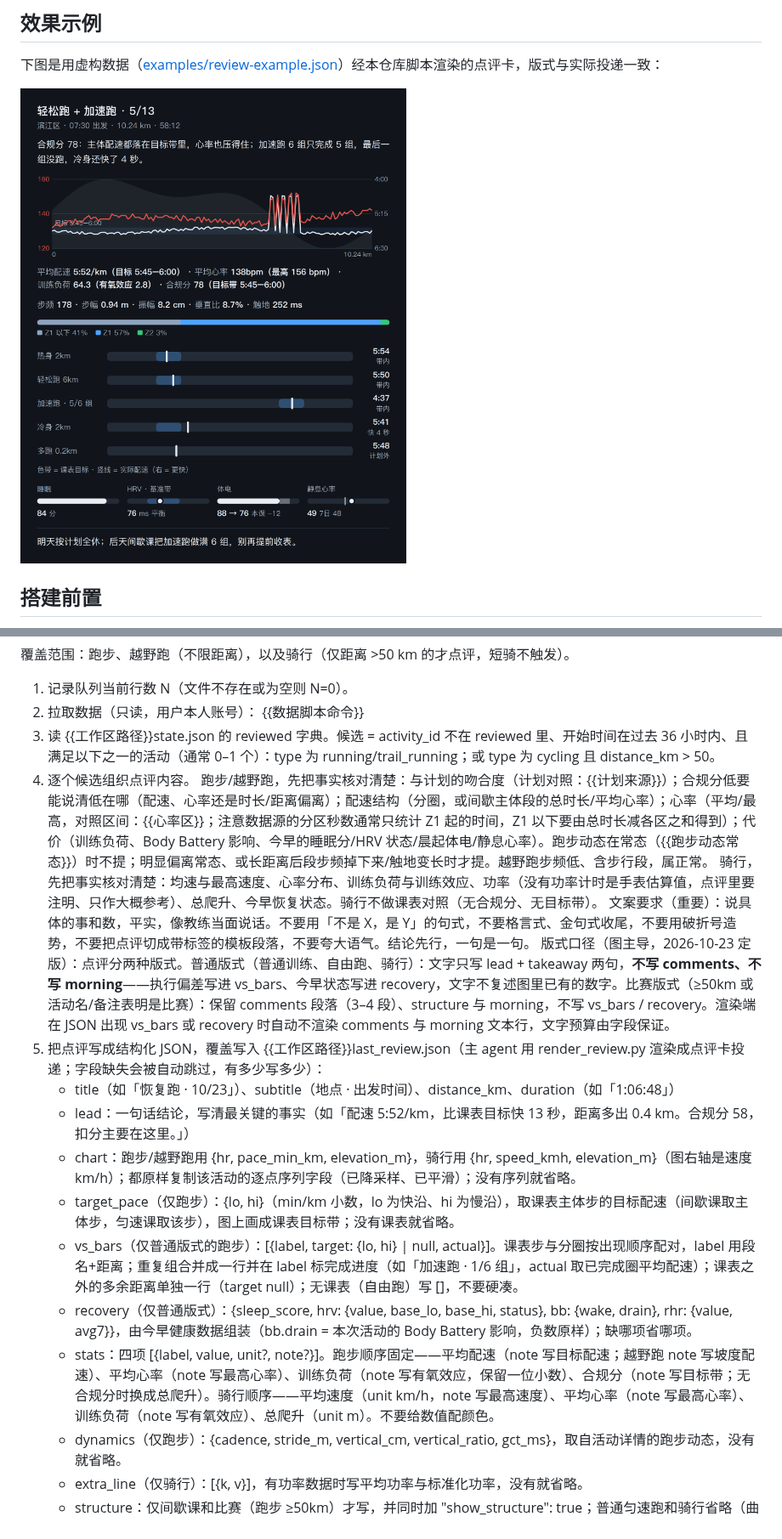
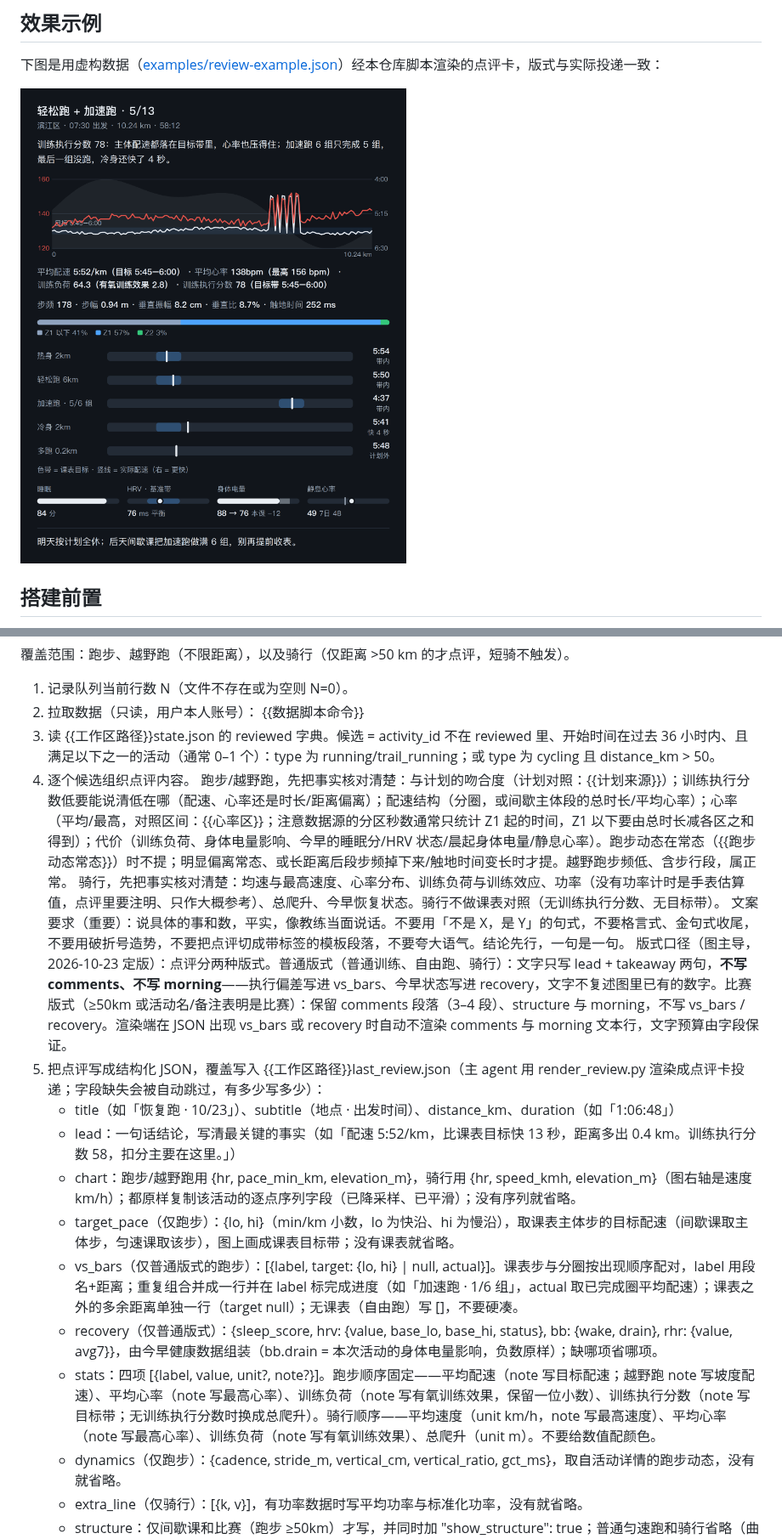
Before and after one commit to yihouzenmeban/muse-prompt, a Markdown page: post-run-review.md, 2 parts joined by grey strips. Shown at 85% size. Drawn GitHub-style; pictures changed too: examples/review-card.png.

Commit message:
指标名称统一写全称：清除自造简称
- 身体电量（代 体电/Body Battery）、训练执行分数（代 合规分）、有氧训练效果（代 有氧效应）
- 触地时间、坡度调整配速同步改全；示例 JSON 与示例图按新口径重渲

```diff
--- a/post-run-review.md
+++ b/post-run-review.md
@@ -51,18 +51,18 @@
    {{数据脚本命令}}
 3. 读 {{工作区路径}}state.json 的 reviewed 字典。候选 = activity_id 不在 reviewed 里、开始时间在过去 36 小时内、且满足以下之一的活动（通常 0–1 个）：type 为 running/trail_running；或 type 为 cycling 且 distance_km > 50。
 4. 逐个候选组织点评内容。
-   跑步/越野跑，先把事实核对清楚：与计划的吻合度（计划对照：{{计划来源}}）；合规分低要能说清低在哪（配速、心率还是时长/距离偏离）；配速结构（分圈，或间歇主体段的总时长/平均心率）；心率（平均/最高，对照区间：{{心率区}}；注意数据源的分区秒数通常只统计 Z1 起的时间，Z1 以下要由总时长减各区之和得到）；代价（训练负荷、Body Battery 影响、今早的睡眠分/HRV 状态/晨起体电/静息心率）。跑步动态在常态（{{跑步动态常态}}）时不提；明显偏离常态、或长距离后段步频掉下来/触地变长时才提。越野跑步频低、含步行段，属正常。
-   骑行，先把事实核对清楚：均速与最高速度、心率分布、训练负荷与训练效应、功率（没有功率计时是手表估算值，点评里要注明、只作大概参考）、总爬升、今早恢复状态。骑行不做课表对照（无合规分、无目标带）。
+   跑步/越野跑，先把事实核对清楚：与计划的吻合度（计划对照：{{计划来源}}）；训练执行分数低要能说清低在哪（配速、心率还是时长/距离偏离）；配速结构（分圈，或间歇主体段的总时长/平均心率）；心率（平均/最高，对照区间：{{心率区}}；注意数据源的分区秒数通常只统计 Z1 起的时间，Z1 以下要由总时长减各区之和得到）；代价（训练负荷、身体电量影响、今早的睡眠分/HRV 状态/晨起身体电量/静息心率）。跑步动态在常态（{{跑步动态常态}}）时不提；明显偏离常态、或长距离后段步频掉下来/触地时间变长时才提。越野跑步频低、含步行段，属正常。
+   骑行，先把事实核对清楚：均速与最高速度、心率分布、训练负荷与训练效应、功率（没有功率计时是手表估算值，点评里要注明、只作大概参考）、总爬升、今早恢复状态。骑行不做课表对照（无训练执行分数、无目标带）。
    文案要求（重要）：说具体的事和数，平实，像教练当面说话。不要用「不是 X，是 Y」的句式，不要格言式、金句式收尾，不要用破折号造势，不要把点评切成带标签的模板段落，不要夸大语气。结论先行，一句是一句。
    版式口径（图主导，2026-10-23 定版）：点评分两种版式。普通版式（普通训练、自由跑、骑行）：文字只写 lead + takeaway 两句，**不写 comments、不写 morning**——执行偏差写进 vs_bars、今早状态写进 recovery，文字不复述图里已有的数字。比赛版式（≥50km 或活动名/备注表明是比赛）：保留 comments 段落（3–4 段）、structure 与 morning，不写 vs_bars / recovery。渲染端在 JSON 出现 vs_bars 或 recovery 时自动不渲染 comments 与 morning 文本行，文字预算由字段保证。
 5. 把点评写成结构化 JSON，覆盖写入 {{工作区路径}}last_review.json（主 agent 用 render_review.py 渲染成点评卡投递；字段缺失会被自动跳过，有多少写多少）：
    - title（如「恢复跑 · 10/23」）、subtitle（地点 · 出发时间）、distance_km、duration（如「1:06:48」）
-   - lead：一句话结论，写清最关键的事实（如「配速 5:52/km，比课表目标快 13 秒，距离多出 0.4 km。合规分 58，扣分主要在这里。」）
+   - lead：一句话结论，写清最关键的事实（如「配速 5:52/km，比课表目标快 13 秒，距离多出 0.4 km。训练执行分数 58，扣分主要在这里。」）
    - chart：跑步/越野跑用 {hr, pace_min_km, elevation_m}，骑行用 {hr, speed_kmh, elevation_m}（图右轴是速度 km/h）；都原样复制该活动的逐点序列字段（已降采样、已平滑）；没有序列就省略。
    - target_pace（仅跑步）：{lo, hi}（min/km 小数，lo 为快沿、hi 为慢沿），取课表主体步的目标配速（间歇课取主体步，匀速课取该步），图上画成课表目标带；没有课表就省略。
    - vs_bars（仅普通版式的跑步）：[{label, target: {lo, hi} | null, actual}]。课表步与分圈按出现顺序配对，label 用段名+距离；重复组合并成一行并在 label 标完成进度（如「加速跑 · 1/6 组」，actual 取已完成圈平均配速）；课表之外的多余距离单独一行（target null）；无课表（自由跑）写 []，不要硬凑。
-   - recovery（仅普通版式）：{sleep_score, hrv: {value, base_lo, base_hi, status}, bb: {wake, drain}, rhr: {value, avg7}}，由今早健康数据组装（bb.drain = 本次活动的 Body Battery 影响，负数原样）；缺哪项省哪项。
-   - stats：四项 [{label, value, unit?, note?}]。跑步顺序固定——平均配速（note 写目标配速；越野跑 note 写坡度配速）、平均心率（note 写最高心率）、训练负荷（note 写有氧效应，保留一位小数）、合规分（note 写目标带；无合规分时换成总爬升）。骑行顺序——平均速度（unit km/h，note 写最高速度）、平均心率（note 写最高心率）、训练负荷（note 写有氧效应）、总爬升（unit m）。不要给数值配颜色。
+   - recovery（仅普通版式）：{sleep_score, hrv: {value, base_lo, base_hi, status}, bb: {wake, drain}, rhr: {value, avg7}}，由今早健康数据组装（bb.drain = 本次活动的身体电量影响，负数原样）；缺哪项省哪项。
+   - stats：四项 [{label, value, unit?, note?}]。跑步顺序固定——平均配速（note 写目标配速；越野跑 note 写坡度配速）、平均心率（note 写最高心率）、训练负荷（note 写有氧训练效果，保留一位小数）、训练执行分数（note 写目标带；无训练执行分数时换成总爬升）。骑行顺序——平均速度（unit km/h，note 写最高速度）、平均心率（note 写最高心率）、训练负荷（note 写有氧训练效果）、总爬升（unit m）。不要给数值配颜色。
    - dynamics（仅跑步）：{cadence, stride_m, vertical_cm, vertical_ratio, gct_ms}，取自活动详情的跑步动态，没有就省略。
    - extra_line（仅骑行）：[{k, v}]，有功率数据时写平均功率与标准化功率，没有就省略。
    - structure：仅间歇课和比赛（跑步 ≥50km）才写，并同时加 "show_structure": true；普通匀速跑和骑行省略（曲线图已经表达了结构）。内容 [{label, duration, pace, target（该段目标带字符串，没有就省略）, avg_hr, cadence}]，间歇课用「热身/主体/冷身」标注。
```
Also changed, not shown: other parts of post-run-review.md (+2 -2 lines), daily-training-brief.md (+4 -4 lines), examples/training-brief.png, 3 other files.
